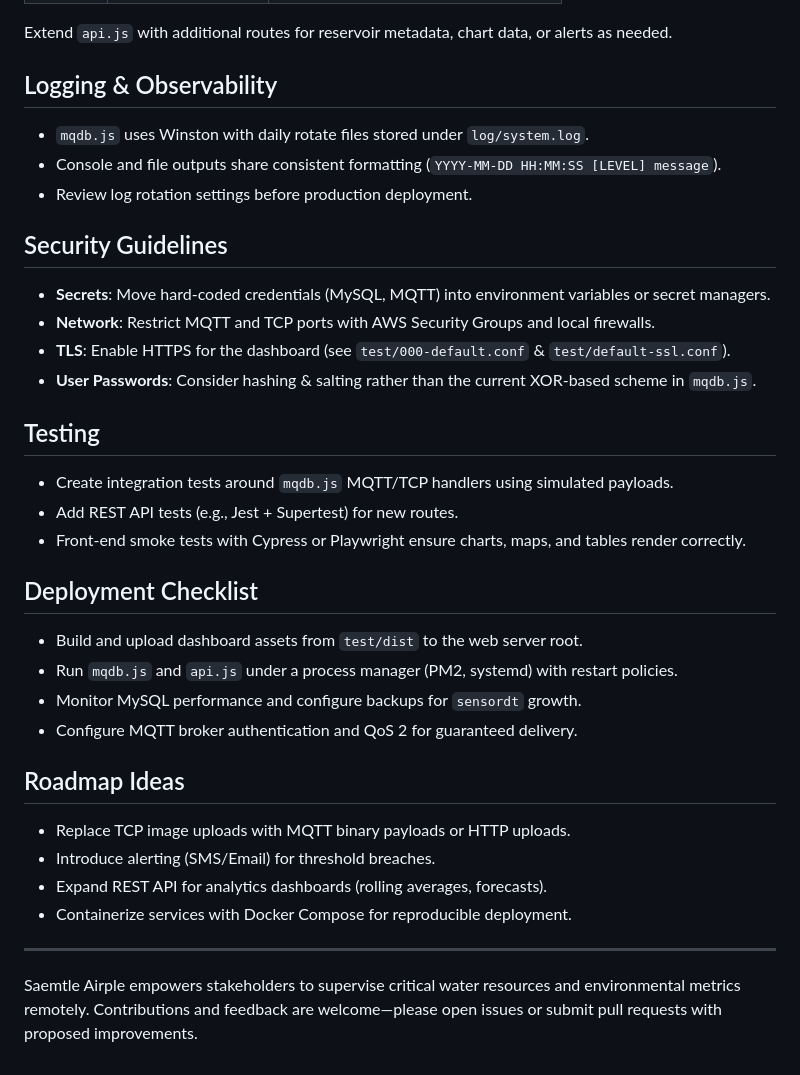
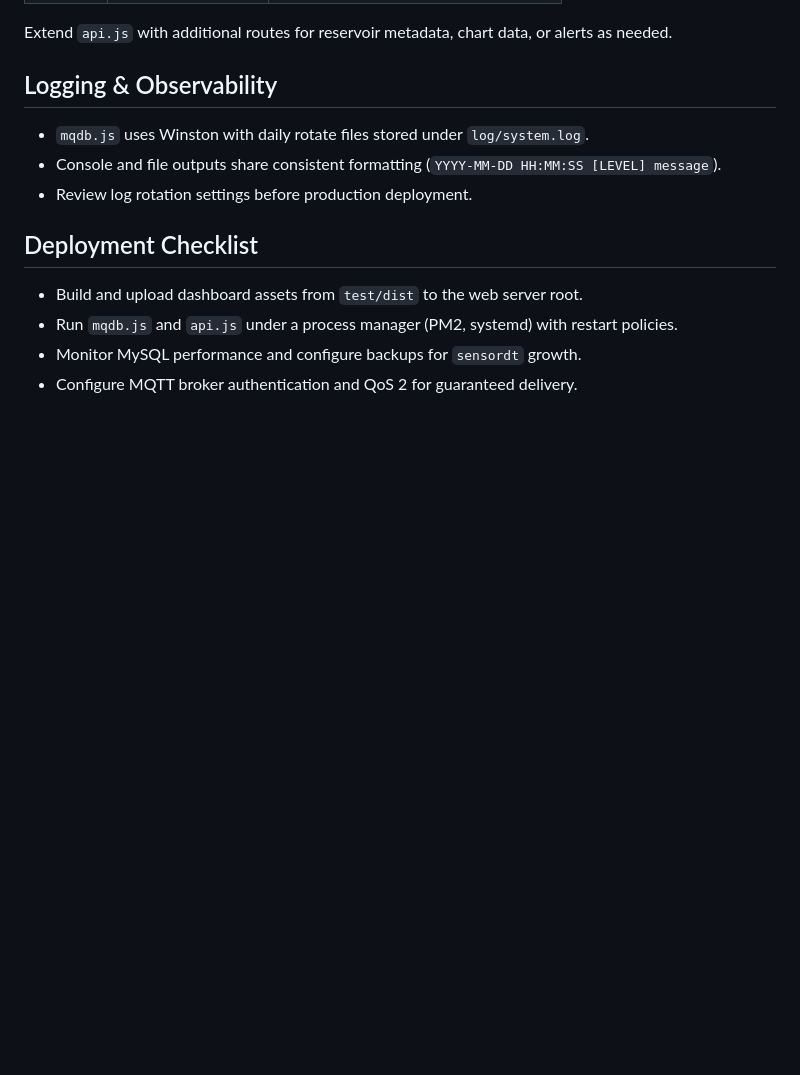
Before and after one commit to YoungHoKwon1/iot-reservoir, a Markdown page: README.md, the part around the change printed below. Rendered like a GitHub page; blank space fills up the shorter version.

```diff
--- a/README.md
+++ b/README.md
@@ -149,33 +94,9 @@ Extend `api.js` with additional routes for reservoir metadata, chart data, or al
 - Console and file outputs share consistent formatting (`YYYY-MM-DD HH:MM:SS [LEVEL] message`).
 - Review log rotation settings before production deployment.
 
-## Security Guidelines
-
-- **Secrets**: Move hard-coded credentials (MySQL, MQTT) into environment variables or secret managers.
-- **Network**: Restrict MQTT and TCP ports with AWS Security Groups and local firewalls.
-- **TLS**: Enable HTTPS for the dashboard (see `test/000-default.conf` & `test/default-ssl.conf`).
-- **User Passwords**: Consider hashing & salting rather than the current XOR-based scheme in `mqdb.js`.
-
-## Testing
-
-- Create integration tests around `mqdb.js` MQTT/TCP handlers using simulated payloads.
-- Add REST API tests (e.g., Jest + Supertest) for new routes.
-- Front-end smoke tests with Cypress or Playwright ensure charts, maps, and tables render correctly.
-
 ## Deployment Checklist
 
 - Build and upload dashboard assets from `test/dist` to the web server root.
 - Run `mqdb.js` and `api.js` under a process manager (PM2, systemd) with restart policies.
 - Monitor MySQL performance and configure backups for `sensordt` growth.
 - Configure MQTT broker authentication and QoS 2 for guaranteed delivery.
-
-## Roadmap Ideas
-
-- Replace TCP image uploads with MQTT binary payloads or HTTP uploads.
-- Introduce alerting (SMS/Email) for threshold breaches.
-- Expand REST API for analytics dashboards (rolling averages, forecasts).
-- Containerize services with Docker Compose for reproducible deployment.
-
----
-
-Saemtle Airple empowers stakeholders to supervise critical water resources and environmental metrics remotely. Contributions and feedback are welcome—please open issues or submit pull requests with proposed improvements.
```
Also changed, not shown: other parts of README.md (+1 -56 lines).
